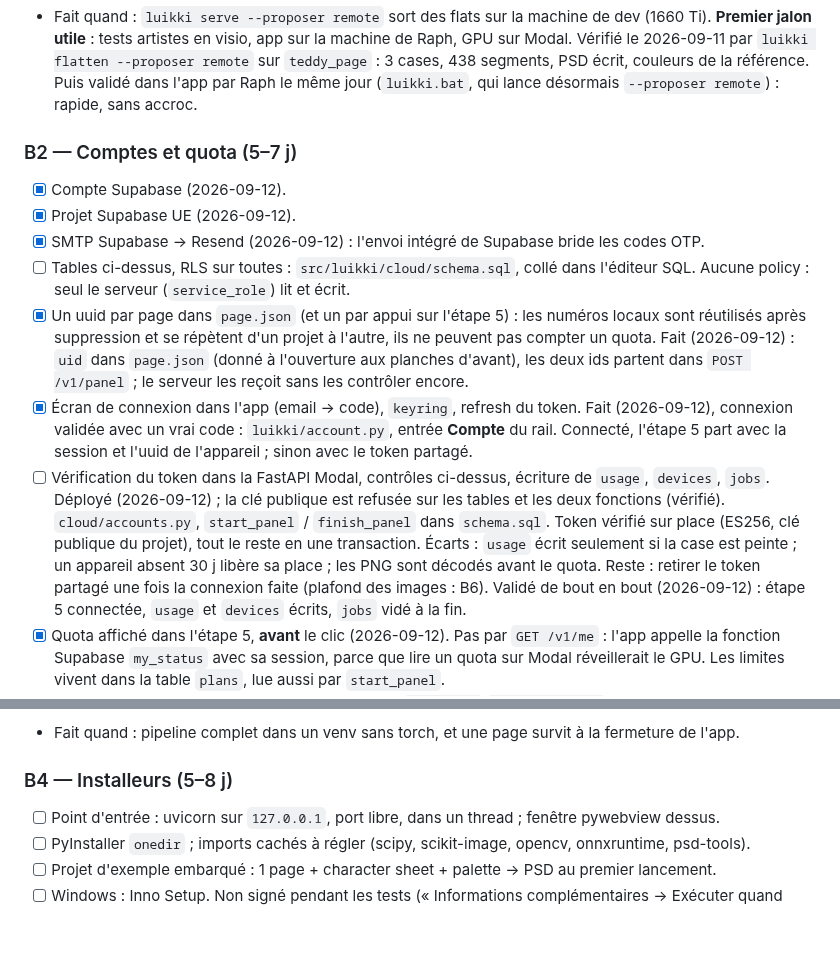
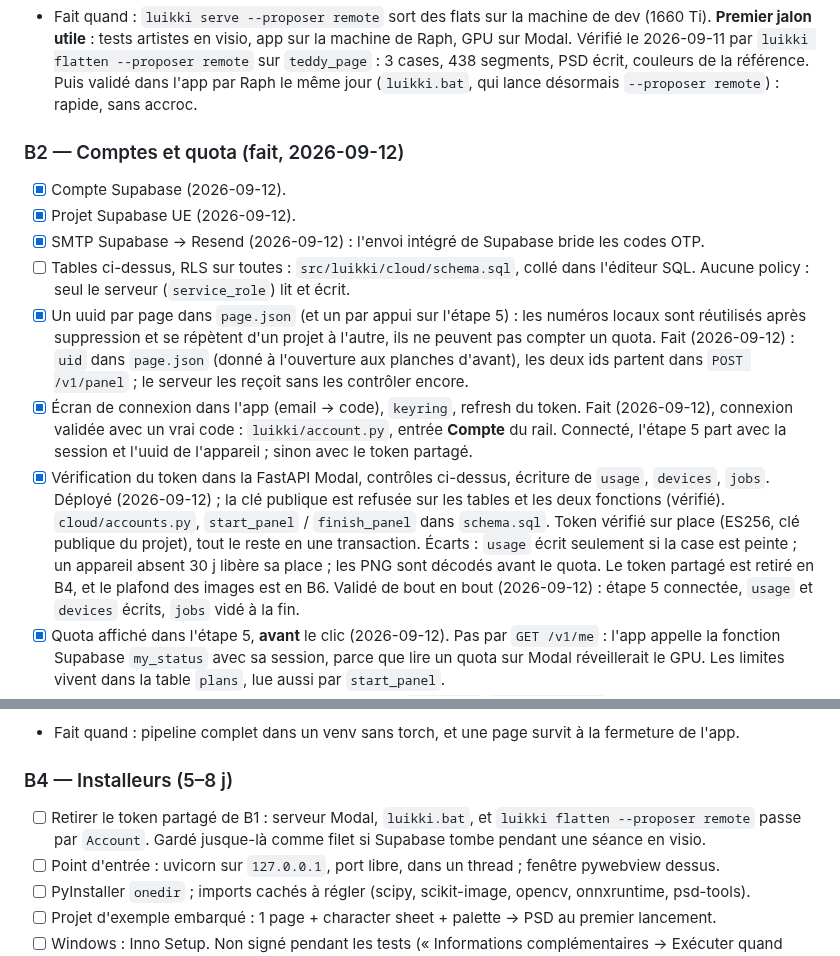
Before and after one commit to RaphGonz/Luikki, a Markdown page: ROADMAP.md, 2 parts joined by grey strips. GitHub-like rendering; blank space fills up the shorter version.

Commit message:
docs(roadmap): B2 fait, retrait du token partage deplace en B4
Co-Authored-By: Claude Opus 5 <noreply@anthropic.com>
Claude-Session: https://claude.ai/code/session_01WEYa98tZkqDRCBB2pdqU74

```diff
--- a/ROADMAP.md
+++ b/ROADMAP.md
@@ -242,7 +242,7 @@ fin : ce sont elles qui attendent.
   Puis validé dans l'app par Raph le même jour (`luikki.bat`, qui lance
   désormais `--proposer remote`) : rapide, sans accroc.
 
-### B2 — Comptes et quota (5–7 j)
+### B2 — Comptes et quota (fait, 2026-09-12)
 
 - [x] Compte Supabase (2026-09-12).
 - [x] Projet Supabase UE (2026-09-12).
@@ -261,15 +261,15 @@ fin : ce sont elles qui attendent.
       Fait (2026-09-12), connexion validée avec un vrai code : `luikki/account.py`,
       entrée **Compte** du rail. Connecté, l'étape 5 part avec la session et
       l'uuid de l'appareil ; sinon avec le token partagé.
-- [ ] Vérification du token dans la FastAPI Modal, contrôles ci-dessus,
+- [x] Vérification du token dans la FastAPI Modal, contrôles ci-dessus,
       écriture de `usage`, `devices`, `jobs`. Déployé (2026-09-12) ; la clé
       publique est refusée sur les tables et les deux fonctions (vérifié).
       `cloud/accounts.py`, `start_panel` / `finish_panel` dans
       `schema.sql`. Token vérifié sur place (ES256, clé publique du projet),
       tout le reste en une transaction. Écarts : `usage` écrit seulement si
       la case est peinte ; un appareil absent 30 j libère sa place ; les PNG
-      sont décodés avant le quota. Reste : retirer le token partagé une fois
-      la connexion faite (plafond des images : B6). Validé de bout en bout
+      sont décodés avant le quota. Le token partagé est retiré en B4, et le
+      plafond des images est en B6. Validé de bout en bout
       (2026-09-12) : étape 5 connectée, `usage` et `devices` écrits,
       `jobs` vidé à la fin.
 - [x] Quota affiché dans l'étape 5, **avant** le clic (2026-09-12). Pas par
@@ -308,6 +308,9 @@ fin : ce sont elles qui attendent.
 
 ### B4 — Installeurs (5–8 j)
 
+- [ ] Retirer le token partagé de B1 : serveur Modal, `luikki.bat`, et
+      `luikki flatten --proposer remote` passe par `Account`. Gardé jusque-là
+      comme filet si Supabase tombe pendant une séance en visio.
 - [ ] Point d'entrée : uvicorn sur `127.0.0.1`, port libre, dans un thread ;
       fenêtre pywebview dessus.
 - [ ] PyInstaller `onedir` ; imports cachés à régler (scipy, scikit-image,
```
